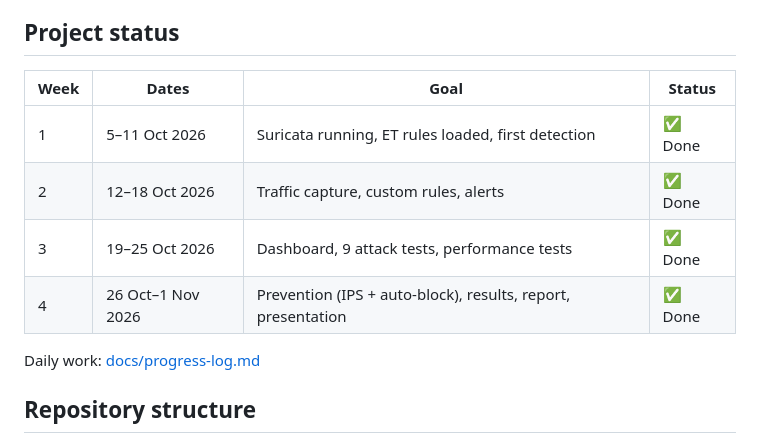
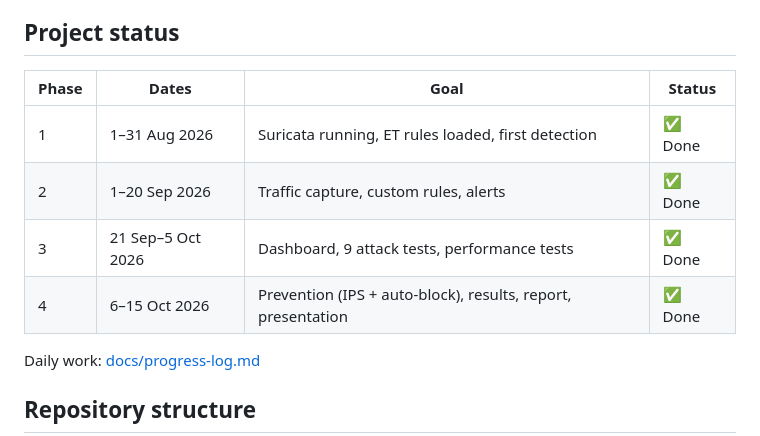
Before and after one commit to Sadaullah/Low-Cost-Real-Time-Network-Intrusion-Detection-System, a Markdown page: README.md, the part around the change. Drawn GitHub-style.

Commit message:
Update project status dates

```diff
--- a/README.md
+++ b/README.md
@@ -51,12 +51,12 @@ after repeated alerts. Details: [docs/ips-mode.md](docs/ips-mode.md).
 
 ## Project status
 
-| Week | Dates | Goal | Status |
+| Phase | Dates | Goal | Status |
 | --- | --- | --- | --- |
-| 1 | 5–11 Oct 2026 | Suricata running, ET rules loaded, first detection | ✅ Done |
-| 2 | 12–18 Oct 2026 | Traffic capture, custom rules, alerts | ✅ Done |
-| 3 | 19–25 Oct 2026 | Dashboard, 9 attack tests, performance tests | ✅ Done |
-| 4 | 26 Oct–1 Nov 2026 | Prevention (IPS + auto-block), results, report, presentation | ✅ Done |
+| 1 | 1–31 Aug 2026 | Suricata running, ET rules loaded, first detection | ✅ Done |
+| 2 | 1–20 Sep 2026 | Traffic capture, custom rules, alerts | ✅ Done |
+| 3 | 21 Sep–5 Oct 2026 | Dashboard, 9 attack tests, performance tests | ✅ Done |
+| 4 | 6–15 Oct 2026 | Prevention (IPS + auto-block), results, report, presentation | ✅ Done |
 
 Daily work: [docs/progress-log.md](docs/progress-log.md)
 
```
